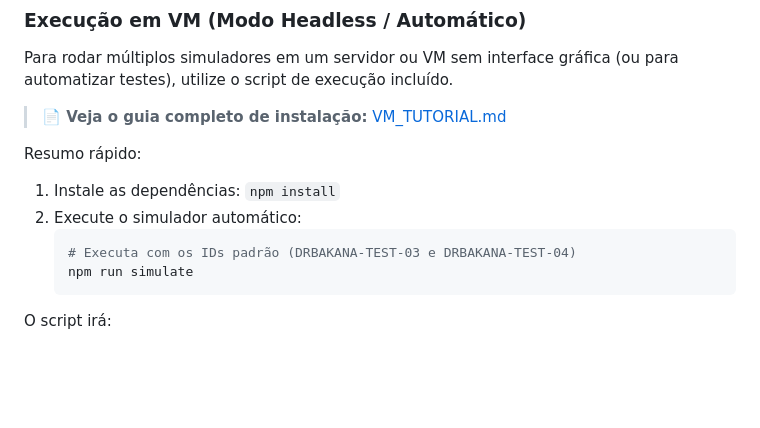
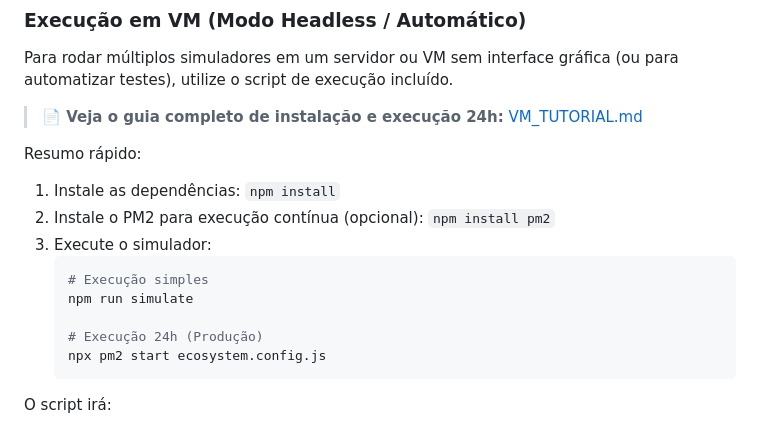
Before and after one commit to Robetjunior/SIMULATOR_OCPP, a Markdown page: README.md, the part around the change. GitHub-like rendering; blank space fills up the shorter version.

Commit message:
docs: add PM2 quickstart commands to README

````diff
--- a/README.md
+++ b/README.md
@@ -82,14 +82,18 @@ Parâmetros suportados:
 ### Execução em VM (Modo Headless / Automático)
 Para rodar múltiplos simuladores em um servidor ou VM sem interface gráfica (ou para automatizar testes), utilize o script de execução incluído.
 
-> **📄 Veja o guia completo de instalação:** [VM_TUTORIAL.md](./VM_TUTORIAL.md)
+> **📄 Veja o guia completo de instalação e execução 24h:** [VM_TUTORIAL.md](./VM_TUTORIAL.md)
 
 Resumo rápido:
 1. Instale as dependências: `npm install`
-2. Execute o simulador automático:
+2. Instale o PM2 para execução contínua (opcional): `npm install pm2`
+3. Execute o simulador:
    ```bash
-   # Executa com os IDs padrão (DRBAKANA-TEST-03 e DRBAKANA-TEST-04)
+   # Execução simples
    npm run simulate
+
+   # Execução 24h (Produção)
+   npx pm2 start ecosystem.config.js
    ```
 
 O script irá:
````
